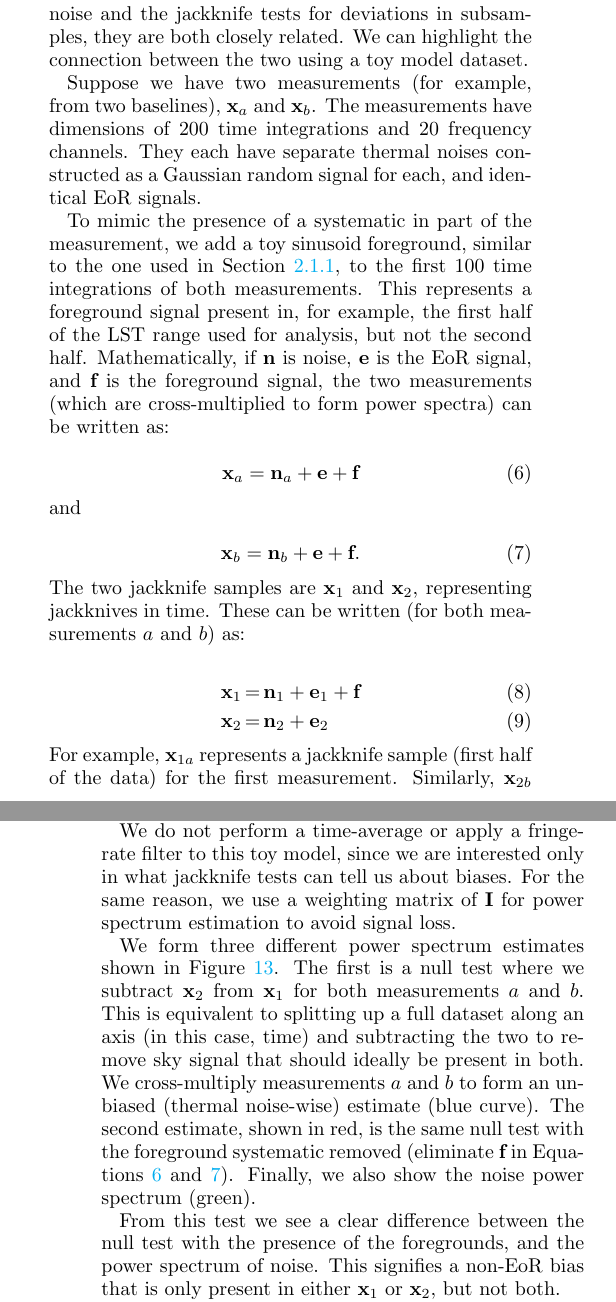
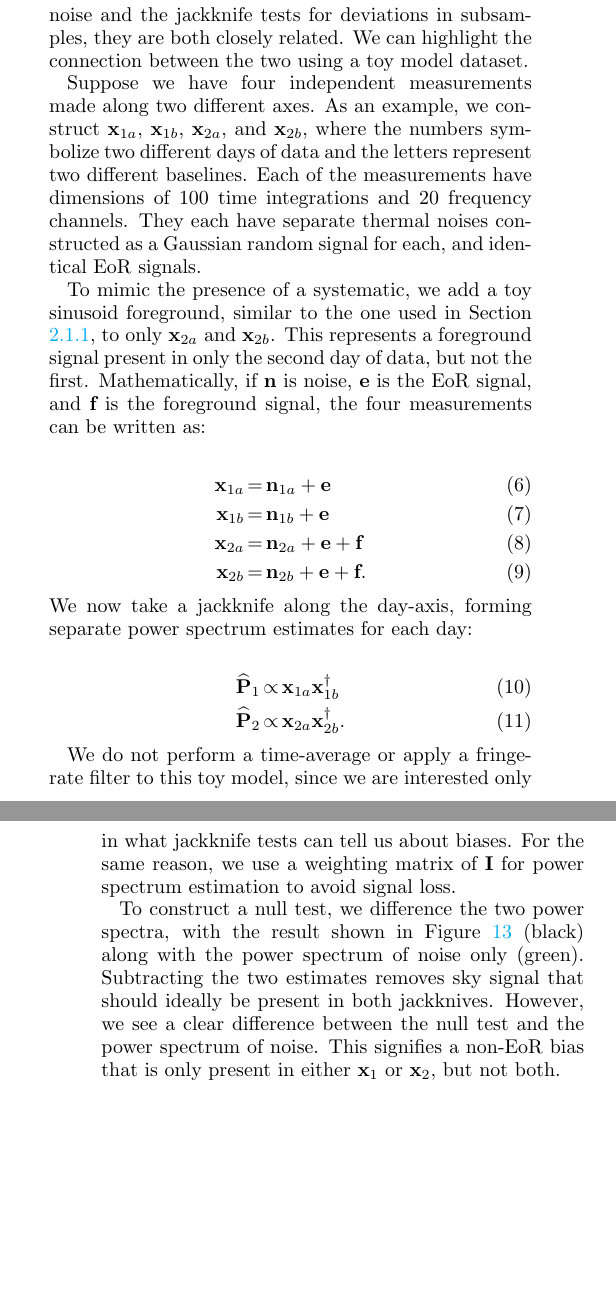
Before and after one commit to carinacheng/PAPERMethods_paper, a LaTeX paper (PAPER.tex): two parts of the columns of pages 13 and 14 of 31 before the commit and two parts of the columns of pages 13 and 14 of 32 after it, joined at a grey line, cut so that both start at the same text, the shorter picture padded with empty space. Compiled offline with pdfLaTeX.

Commit message:
updated toy model jackknife/null test section with new model

```diff
--- a/PAPER.tex
+++ b/PAPER.tex
@@ -789,49 +789,35 @@ present only at certain LSTs (such as a foreground source), for example, or misb
 While the null test hunts for deviations from thermal noise and the jackknife tests for deviations in subsamples, they are both
 closely related. We can highlight the connection between the two using a toy model dataset.
 
-Suppose we have two measurements (for example, from two baselines), $\textbf{x}_{a}$ and $\textbf{x}_{b}$. The
-measurements have dimensions of $200$ time integrations and $20$ frequency channels. They each have separate thermal
+Suppose we have four independent measurements made along two different axes. As an example, we construct $\textbf{x}_{1a}$, $\textbf{x}_{1b}$, $\textbf{x}_{2a}$, and $\textbf{x}_{2b}$, where the numbers symbolize two different days of data and the letters represent two different baselines. Each of the
+measurements have dimensions of $100$ time integrations and $20$ frequency channels. They each have separate thermal
 noises constructed as a Gaussian random signal for each, and identical EoR signals.
 
-To mimic the presence of a systematic in part of the measurement, we add a toy sinusoid foreground, similar to the one used in
-Section \ref{sec:toymodel}, to the first $100$ time integrations of both measurements. This represents a foreground signal
-present in, for example, the first half of the LST range used for analysis, but not the second half. Mathematically, if  $\textbf{n}$
-is noise, $\textbf{e}$ is the EoR signal, and $\textbf{f}$ is the foreground signal, the two measurements (which are cross-multiplied to form power spectra) can be written as:
-
-\begin{equation}
+To mimic the presence of a systematic, we add a toy sinusoid foreground, similar to the one used in
+Section \ref{sec:toymodel}, to only $\textbf{x}_{2a}$ and $\textbf{x}_{2b}$. This represents a foreground signal
+present in only the second day of data, but not the first. Mathematically, if  $\textbf{n}$
+is noise, $\textbf{e}$ is the EoR signal, and $\textbf{f}$ is the foreground signal, the four measurements can be written as:
+
+\begin{eqnarray}
 \label{eq:bias1}
-\textbf{x}_{a} = \textbf{n}_{a} + \textbf{e} + \textbf{f}
-\end{equation}
-
-\noindent and
-
-\begin{equation}
-\label{eq:bias2}
-\textbf{x}_{b} = \textbf{n}_{b} + \textbf{e} + \textbf{f}.
-\end{equation}
-
-\noindent The two jackknife samples are $\textbf{x}_{1}$ and $\textbf{x}_{2}$, representing jackknives in time. These can be
-written (for both measurements $a$ and $b$) as:
+\textbf{x}_{1a} &=& \textbf{n}_{1a} + \textbf{e}  \\
+\textbf{x}_{1b} &=& \textbf{n}_{1b} + \textbf{e}  \\
+\textbf{x}_{2a} &=& \textbf{n}_{2a} + \textbf{e} + \textbf{f} \\
+\textbf{x}_{2b} &=& \textbf{n}_{2b} + \textbf{e} + \textbf{f}.
+\end{eqnarray}
+
+\noindent We now take a jackknife along the day-axis, forming separate power spectrum estimates for each day:
 
 \begin{eqnarray}
-\textbf{x}_{1} &=& \textbf{n}_{1} + \textbf{e}_{1} + \textbf{f} \\
-\textbf{x}_{2} &=& \textbf{n}_{2} + \textbf{e}_{2}
+\widehat{\textbf{P}}_{1} &\propto& \textbf{x}_{1a}\textbf{x}_{1b}^{\dagger} \\
+\widehat{\textbf{P}}_{2} &\propto& \textbf{x}_{2a}\textbf{x}_{2b}^{\dagger}.
 \end{eqnarray}
-
-\noindent For example, $\textbf{x}_{1a}$ represents a jackknife sample (first half of the data) for the first measurement.
-Similarly, $\textbf{x}_{2b}$ represents a jackknife sample (second half of the data) for the second measurement. We note that $\textbf{e}$ itself will be different in two jackknives taken along LST, but could be identical in other cases (such as a jackknife along even/odd Julian days).
 
 We do not perform a time-average or apply a fringe-rate filter to this toy model, since we are interested only in what jackknife
 tests can tell us about biases. For the same reason, we use a weighting matrix of $\textbf{I}$ for power spectrum estimation to
 avoid signal loss.
 
-We form three different power spectrum estimates shown in Figure \ref{fig:toy_bias1}. The first is a null test where we subtract $
-\textbf{x}_{2}$ from $\textbf{x}_{1}$ for both measurements $a$ and $b$. This is equivalent to splitting up a full dataset along
-an axis (in this case, time) and subtracting the two to remove sky signal that should ideally be present in both. We cross-multiply measurements $a$ and $b$ to form an un-biased (thermal noise-wise) estimate (blue curve). The second estimate,
-shown in red, is the same null test with the foreground systematic removed (eliminate $\textbf{f}$ in Equations \ref{eq:bias1}
-and \ref{eq:bias2}). Finally, we also show the noise power spectrum (green).
-
-From this test we see a clear difference between the null test with the presence of the foregrounds, and the power spectrum of
+To construct a null test, we difference the two power spectra, with the result shown in Figure \ref{fig:toy_bias1} (black) along with the power spectrum of noise only (green). Subtracting the two estimates removes sky signal that should ideally be present in both jackknives. However, we see a clear difference between the null test and the power spectrum of
 noise. This signifies a non-EoR bias that is only present in either $\textbf{x}_{1}$ or $\textbf{x}_{2}$, but not both.
 
 \begin{figure}
```
Also changed, not shown: PAPER.pdf, plots/toy_bias1.pdf, plots/toy_bias2.pdf, PAPER.tex (11 more changed lines).
